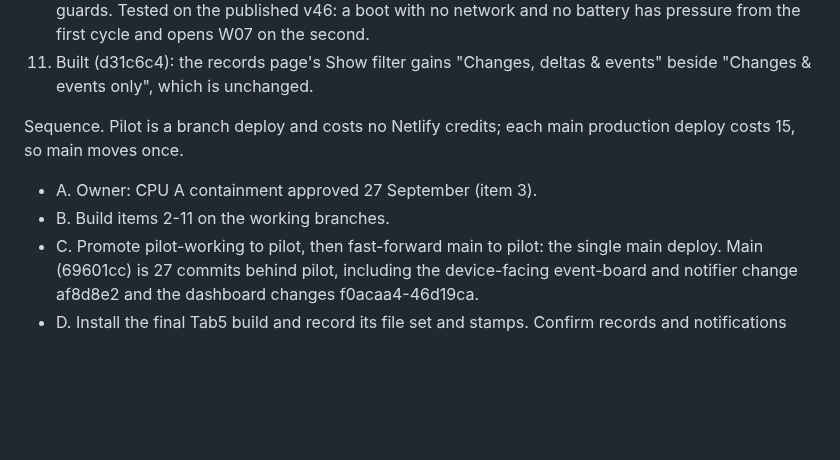
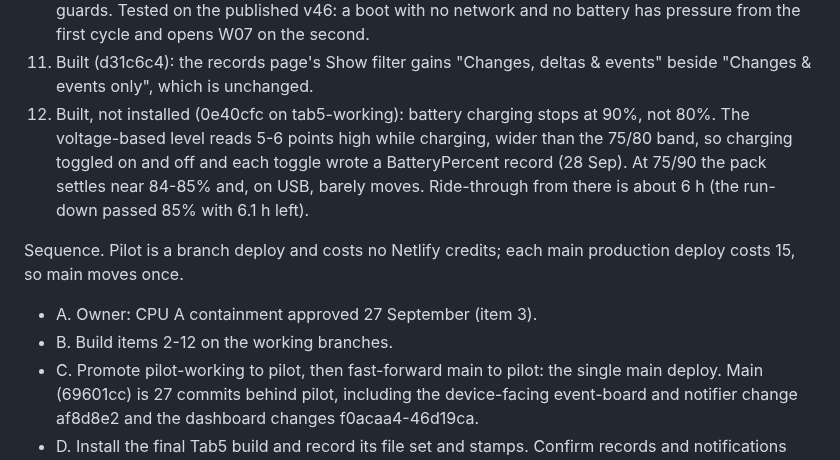
Before and after one commit to bobebaugh/well-pump-control, a Markdown page: CURRENT.md, the part around the change. Drawn GitHub-style; blank space fills up the shorter version.

Commit message:
Record the Tab5 75/90 charge limits in the pre-freeze round
Co-Authored-By: Claude Opus 5.5 <noreply@anthropic.com>
Claude-Session: https://claude.ai/code/session_01Knk1c6KvrJaVW8Chn8VZJP

```diff
--- a/CURRENT.md
+++ b/CURRENT.md
@@ -206,12 +206,17 @@ Cloud work on pilot-working:
    the first cycle and opens W07 on the second.
 11. Built (d31c6c4): the records page's Show filter gains "Changes, deltas & events"
    beside "Changes & events only", which is unchanged.
+12. Built, not installed (0e40cfc on tab5-working): battery charging stops at 90%, not
+   80%. The voltage-based level reads 5-6 points high while charging, wider than the
+   75/80 band, so charging toggled on and off and each toggle wrote a BatteryPercent
+   record (28 Sep). At 75/90 the pack settles near 84-85% and, on USB, barely moves.
+   Ride-through from there is about 6 h (the run-down passed 85% with 6.1 h left).
 
 Sequence. Pilot is a branch deploy and costs no Netlify credits; each main production
 deploy costs 15, so main moves once.
 
 - A. Owner: CPU A containment approved 27 September (item 3).
-- B. Build items 2-11 on the working branches.
+- B. Build items 2-12 on the working branches.
 - C. Promote pilot-working to pilot, then fast-forward main to pilot: the single main
   deploy. Main (69601cc) is 27 commits behind pilot, including the device-facing
   event-board and notifier change af8d8e2 and the dashboard changes f0acaa4-46d19ca.
```
Also changed, not shown: FUTURE.md (+1 -1 lines).
